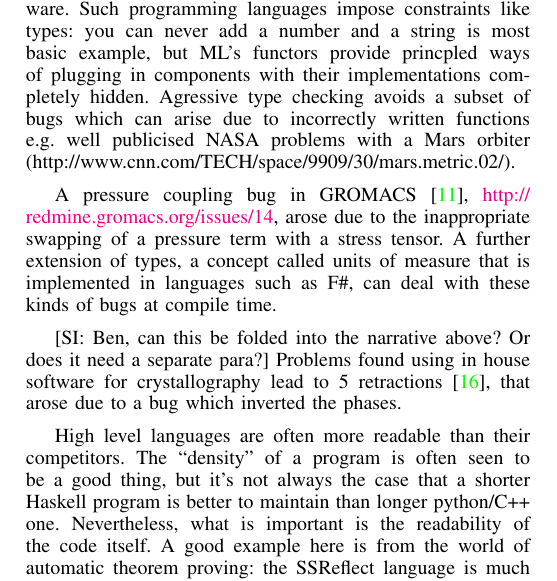
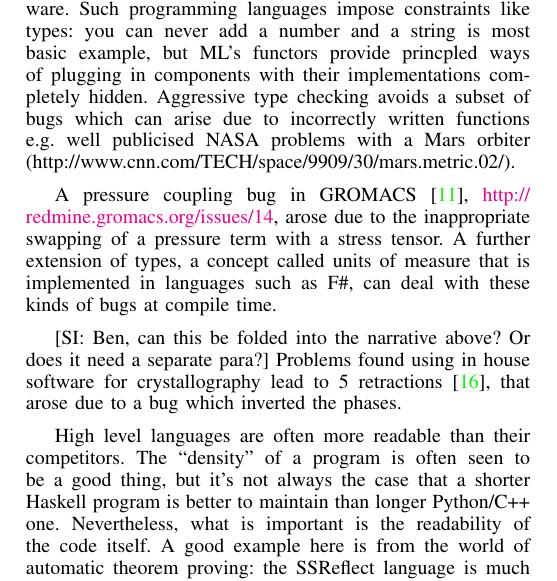
Before and after one commit to tomcrick/WSSSPE2, a LaTeX paper (wssspe2.tex): part of one column of page 2 of 4, cut so that both start at the same text. Compiled offline with pdfLaTeX.

Commit message:
Tweaks to rebase

```diff
--- a/wssspe2.tex
+++ b/wssspe2.tex
@@ -200,7 +200,7 @@ maintainability and robustness of the software. Such programming
 languages impose constraints like types: you can never add a number
 and a string is most basic example, but ML's functors provide
 princpled ways of plugging in components with their implementations
-completely hidden. Agressive type checking avoids a subset of bugs
+completely hidden. Aggressive type checking avoids a subset of bugs
 which can arise due to incorrectly written functions e.g. well
 publicised NASA problems with a Mars orbiter
 (http://www.cnn.com/TECH/space/9909/30/mars.metric.02/).
@@ -220,7 +220,7 @@ the phases.
 High level languages are often more readable than their
 competitors. The ``density'' of a program is often seen to be a good
 thing, but it's not always the case that a shorter Haskell program is
-better to maintain than longer python/C++ one. Nevertheless, what is
+better to maintain than longer Python/C++ one. Nevertheless, what is
 important is the readability of the code itself. A good example here
 is from the world of automatic theorem proving: the SSReflect language
 is much more readable than the original, standard Coq
```
